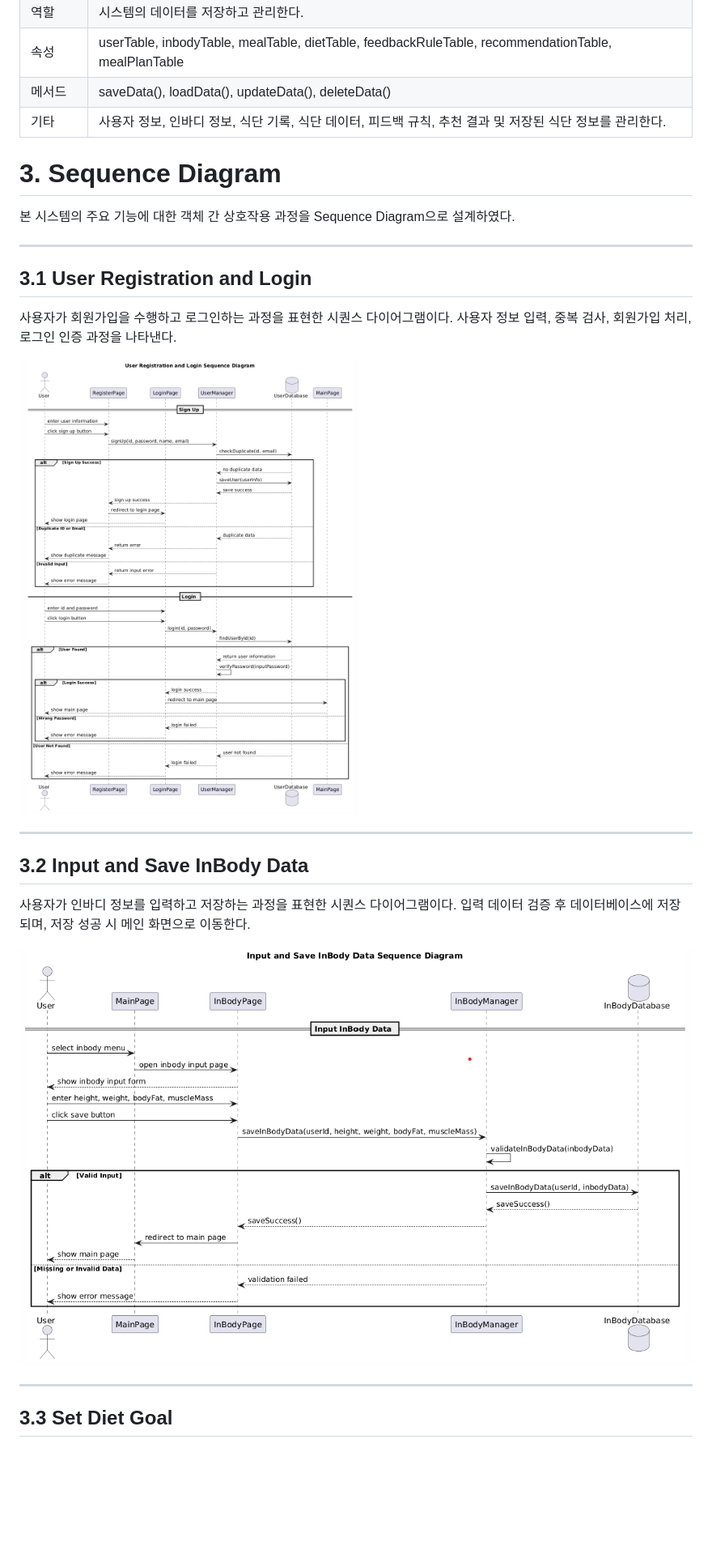
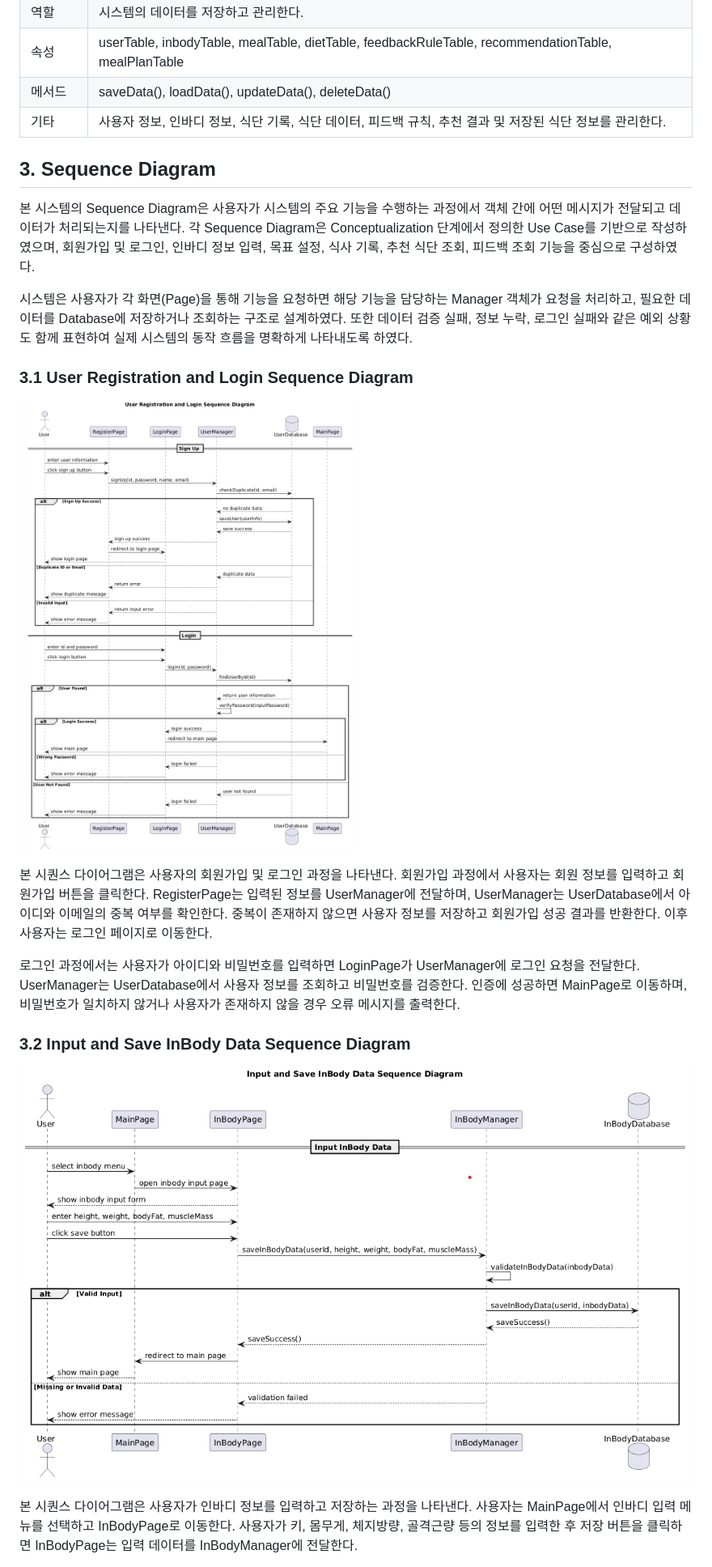
Before and after one commit to seohyun-jjang/OSS_Project, a Markdown page: Design_22411998_장서현.md, the part around one of its changes. Shown at 81% size. Rendered like a GitHub page; blank space fills up the shorter version.

```diff
--- a/Design_22411998_장서현.md
+++ b/Design_22411998_장서현.md
@@ -215,27 +215,25 @@ Inbody-Based Diet Recommendation System
 | 속성 | userTable, inbodyTable, mealTable, dietTable, feedbackRuleTable, recommendationTable, mealPlanTable |
 | 메서드 | saveData(), loadData(), updateData(), deleteData() |
 | 기타 | 사용자 정보, 인바디 정보, 식단 기록, 식단 데이터, 피드백 규칙, 추천 결과 및 저장된 식단 정보를 관리한다. |
-# 3. Sequence Diagram
 
-본 시스템의 주요 기능에 대한 객체 간 상호작용 과정을 Sequence Diagram으로 설계하였다.
 
----
+## 3. Sequence Diagram
 
-## 3.1 User Registration and Login
+본 시스템의 Sequence Diagram은 사용자가 시스템의 주요 기능을 수행하는 과정에서 객체 간에 어떤 메시지가 전달되고 데이터가 처리되는지를 나타낸다. 각 Sequence Diagram은 Conceptualization 단계에서 정의한 Use Case를 기반으로 작성하였으며, 회원가입 및 로그인, 인바디 정보 입력, 목표 설정, 식사 기록, 추천 식단 조회, 피드백 조회 기능을 중심으로 구성하였다.
 
-사용자가 회원가입을 수행하고 로그인하는 과정을 표현한 시퀀스 다이어그램이다. 사용자 정보 입력, 중복 검사, 회원가입 처리, 로그인 인증 과정을 나타낸다.
+시스템은 사용자가 각 화면(Page)을 통해 기능을 요청하면 해당 기능을 담당하는 Manager 객체가 요청을 처리하고, 필요한 데이터를 Database에 저장하거나 조회하는 구조로 설계하였다. 또한 데이터 검증 실패, 정보 누락, 로그인 실패와 같은 예외 상황도 함께 표현하여 실제 시스템의 동작 흐름을 명확하게 나타내도록 하였다.
 
-![User Registration and Login](SequenceDiagrams/User%20Registration%20and%20Login.png)
+### 3.1 User Registration and Login Sequence Diagram
 
----
+![User Registration and Login Sequence Diagram](SequenceDiagrams/User%20Registration%20and%20Login.png)
 
-## 3.2 Input and Save InBody Data
+본 시퀀스 다이어그램은 사용자의 회원가입 및 로그인 과정을 나타낸다. 회원가입 과정에서 사용자는 회원 정보를 입력하고 회원가입 버튼을 클릭한다. RegisterPage는 입력된 정보를 UserManager에 전달하며, UserManager는 UserDatabase에서 아이디와 이메일의 중복 여부를 확인한다. 중복이 존재하지 않으면 사용자 정보를 저장하고 회원가입 성공 결과를 반환한다. 이후 사용자는 로그인 페이지로 이동한다.
 
-사용자가 인바디 정보를 입력하고 저장하는 과정을 표현한 시퀀스 다이어그램이다. 입력 데이터 검증 후 데이터베이스에 저장되며, 저장 성공 시 메인 화면으로 이동한다.
+로그인 과정에서는 사용자가 아이디와 비밀번호를 입력하면 LoginPage가 UserManager에 로그인 요청을 전달한다. UserManager는 UserDatabase에서 사용자 정보를 조회하고 비밀번호를 검증한다. 인증에 성공하면 MainPage로 이동하며, 비밀번호가 일치하지 않거나 사용자가 존재하지 않을 경우 오류 메시지를 출력한다.
 
-![Input and Save InBody Data](SequenceDiagrams/Input%20and%20Save%20InBody%20Data.png)
+### 3.2 Input and Save InBody Data Sequence Diagram
 
----
+![Input and Save InBody Data Sequence Diagram](SequenceDiagrams/Input%20and%20Save%20InBody%20Data.png)
 
-## 3.3 Set Diet Goal
+본 시퀀스 다이어그램은 사용자가 인바디 정보를 입력하고 저장하는 과정을 나타낸다. 사용자는 MainPage에서 인바디 입력 메뉴를 선택하고 InBodyPage로 이동한다. 사용자가 키, 몸무게, 체지방량, 골격근량 등의 정보를 입력한 후 저장 버튼을 클릭하면 InBodyPage는 입력 데이터를 InBodyManager에 전달한다.
 
```
Also changed, not shown: other parts of Design_22411998_장서현.md (+24 -14 lines).
